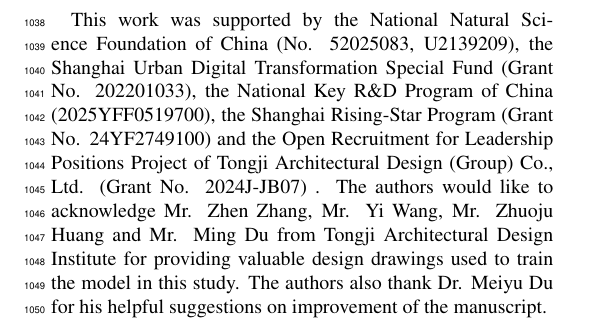
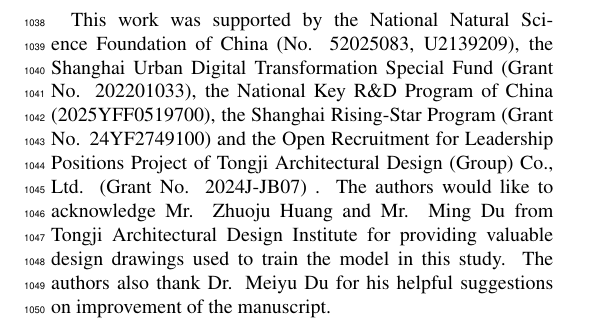
Before and after one commit to BigDevil82/StructGNN, a LaTeX paper (docs/paper2/latex/main.tex): part of page 14 of 30, cut so that both start at the same text. Compiled offline with pdfLaTeX.

Commit message:
去掉致谢中的张峥

```diff
--- a/docs/paper2/latex/main.tex
+++ b/docs/paper2/latex/main.tex
@@ -229,7 +229,7 @@
 Hao Leng: Conceptualization, Methodology, Formal analysis, Data curation, Writing – original draft \& Visualization. Yuqing Gao: Conceptualization, Methodology, Editing, Review, Supervision. Ying Zhou: Conceptualization, Review, Supervision, Project administration, Funding acquisition.
 
 \section*{Acknowledgments}
-This work was supported by the National Natural Science Foundation of China (No. 52025083, U2139209), the Shanghai Urban Digital Transformation Special Fund (Grant No. 202201033), the National Key R\&D Program of China (2025YFF0519700), the Shanghai Rising-Star Program (Grant No. 24YF2749100) and the Open Recruitment for Leadership Positions Project of Tongji Architectural Design (Group) Co., Ltd. (Grant No. 2024J-JB07) . The authors would like to acknowledge Mr. Zhen Zhang, Mr. Yi Wang, Mr. Zhuoju Huang and Mr. Ming Du from Tongji Architectural Design Institute for providing valuable design drawings used to train the model in this study. The authors also thank Dr. Meiyu Du for his helpful suggestions on improvement of the manuscript.
+This work was supported by the National Natural Science Foundation of China (No. 52025083, U2139209), the Shanghai Urban Digital Transformation Special Fund (Grant No. 202201033), the National Key R\&D Program of China (2025YFF0519700), the Shanghai Rising-Star Program (Grant No. 24YF2749100) and the Open Recruitment for Leadership Positions Project of Tongji Architectural Design (Group) Co., Ltd. (Grant No. 2024J-JB07) . The authors would like to acknowledge Mr. Zhuoju Huang and Mr. Ming Du from Tongji Architectural Design Institute for providing valuable design drawings used to train the model in this study. The authors also thank Dr. Meiyu Du for his helpful suggestions on improvement of the manuscript.
 
 
 %%%%%%%%%%%%%%%%%%%%%%% appendix %%%%%%%%%%%%%%%%%%%%%%
```
